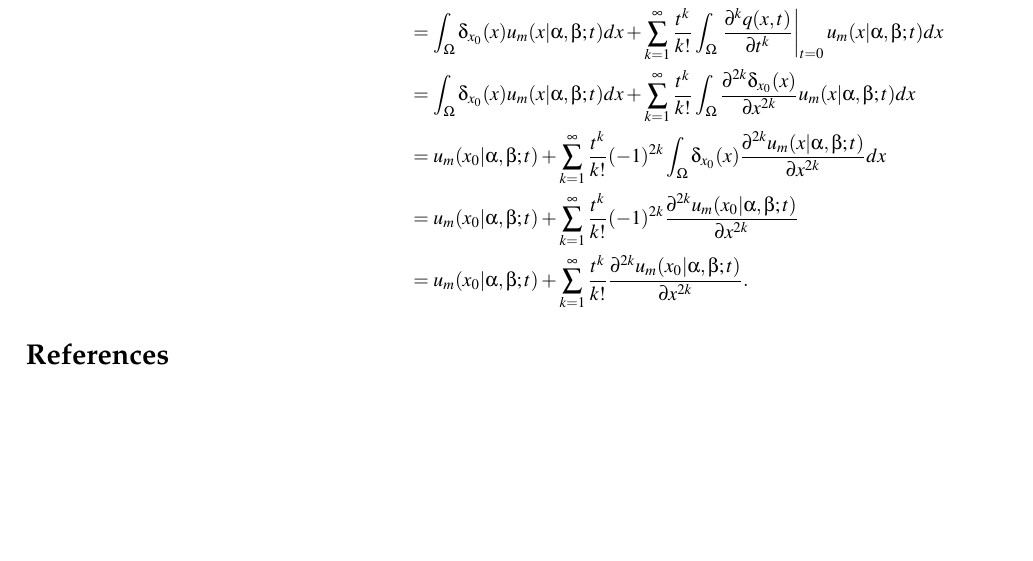
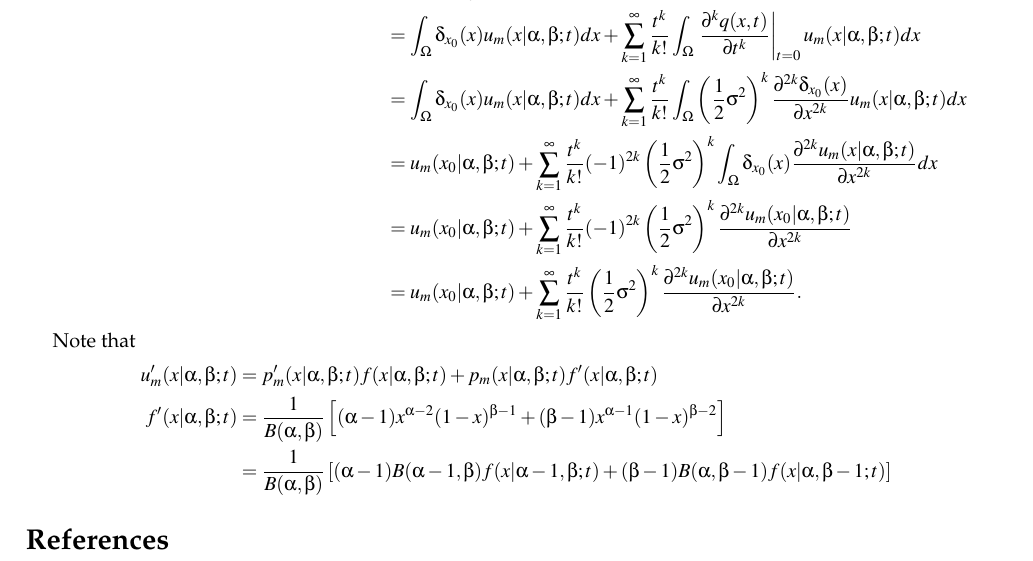
Before and after one commit to georgidinolov/kernel-expansion, a LaTeX document (documentation/solutions-to-advection-diffusion-PDEs-on-bounded-regular-domains.tex): part of page 3 of 3, cut so that both start at the same text, the shorter picture padded with empty space. Compiled offline with pdfLaTeX.

Commit message:
documenting the calculation of coefficients

```diff
--- a/documentation/solutions-to-advection-diffusion-PDEs-on-bounded-regular-domains.tex
+++ b/documentation/solutions-to-advection-diffusion-PDEs-on-bounded-regular-domains.tex
@@ -285,10 +285,22 @@ $q(x,0) = \delta_{x_0}(x)$, we can compute the integrals in
 \begin{align*}
  c_m(t; \alpha,\beta,x_0) =  \int_\Omega q(x,t) u_m(x|\alpha,\beta;t) dx &= \int_\Omega \left[\underbrace{q(x,0)}_{\delta_{x_0}(x)} + \sum_{k=1}^\infty \frac{t^k}{k!} \left. \frac{\partial^k q(x,t)}{\partial t^k} \right|_{t=0} \right] u_m(x|\alpha,\beta;t) dx \\
                                               &= \int_\Omega \delta_{x_0}(x) u_m(x|\alpha,\beta;t) dx + \sum_{k=1}^\infty \frac{t^k}{k!} \int_\Omega \left. \frac{\partial^k q(x,t)}{\partial t^k} \right|_{t=0} u_m(x|\alpha,\beta;t) dx \\
-                                              &= \int_\Omega \delta_{x_0}(x) u_m(x|\alpha,\beta;t) dx + \sum_{k=1}^\infty \frac{t^k}{k!} \int_\Omega \frac{\partial^{2k} \delta_{x_0}(x)}{\partial x^{2k}} u_m(x|\alpha,\beta;t) dx \\
-                                              &= u_m(x_0|\alpha,\beta;t) + \sum_{k=1}^\infty \frac{t^k}{k!} (-1)^{2k} \int_\Omega \delta_{x_0}(x) \frac{\partial^{2k} u_m(x|\alpha,\beta;t)}{\partial x^{2k}} dx \\
-                                              &= u_m(x_0|\alpha,\beta;t) + \sum_{k=1}^\infty \frac{t^k}{k!} (-1)^{2k} \frac{\partial^{2k} u_m(x_0|\alpha,\beta;t)}{\partial x^{2k}} \\
-                                                                         &= u_m(x_0|\alpha,\beta;t) + \sum_{k=1}^\infty \frac{t^k}{k!} \frac{\partial^{2k} u_m(x_0|\alpha,\beta;t)}{\partial x^{2k}}.
+                                                                         &= \int_\Omega \delta_{x_0}(x) u_m(x|\alpha,\beta;t) dx + \sum_{k=1}^\infty \frac{t^k}{k!} \int_\Omega \left(\frac{1}{2}\sigma^2\right)^{k} \frac{\partial^{2k} \delta_{x_0}(x)}{\partial x^{2k}} u_m(x|\alpha,\beta;t) dx \\
+                                              &= u_m(x_0|\alpha,\beta;t) + \sum_{k=1}^\infty \frac{t^k}{k!} (-1)^{2k} \left(\frac{1}{2}\sigma^2\right)^{k} \int_\Omega \delta_{x_0}(x) \frac{\partial^{2k} u_m(x|\alpha,\beta;t)}{\partial x^{2k}} dx \\
+                                              &= u_m(x_0|\alpha,\beta;t) + \sum_{k=1}^\infty \frac{t^k}{k!} (-1)^{2k} \left(\frac{1}{2}\sigma^2\right)^{k}\frac{\partial^{2k} u_m(x_0|\alpha,\beta;t)}{\partial x^{2k}} \\
+                                                                         &= u_m(x_0|\alpha,\beta;t) + \sum_{k=1}^\infty \frac{t^k}{k!} \left(\frac{1}{2}\sigma^2\right)^{k} \frac{\partial^{2k} u_m(x_0|\alpha,\beta;t)}{\partial x^{2k}}.
+\end{align*}
+
+Note that
+\begin{align*}
+  u_m'(x|\alpha,\beta;t) &= p'_m(x|\alpha,\beta;t) f(x|\alpha,\beta;t)
+                           + p_m(x|\alpha,\beta;t) f'(x|\alpha,\beta;t) \\
+  f'(x|\alpha,\beta;t) &= \frac{1}{B(\alpha,\beta)}
+                         \left[(\alpha-1)x^{\alpha-2}(1-x)^{\beta-1}
+                         + (\beta-1)x^{\alpha-1}(1-x)^{\beta-2} \right] \\
+                         &= \frac{1}{B(\alpha,\beta)}
+                         \left[(\alpha-1)B(\alpha-1,\beta) f(x|\alpha-1,\beta;t)
+                         + (\beta-1)B(\alpha,\beta-1) f(x|\alpha,\beta-1;t) \right]
 \end{align*}
 
 \bibliographystyle{plainnat}
```
Also changed, not shown: documentation/solutions-to-advection-diffusion-PDEs-on-bounded-regular-domains.pdf, 1 other file.
